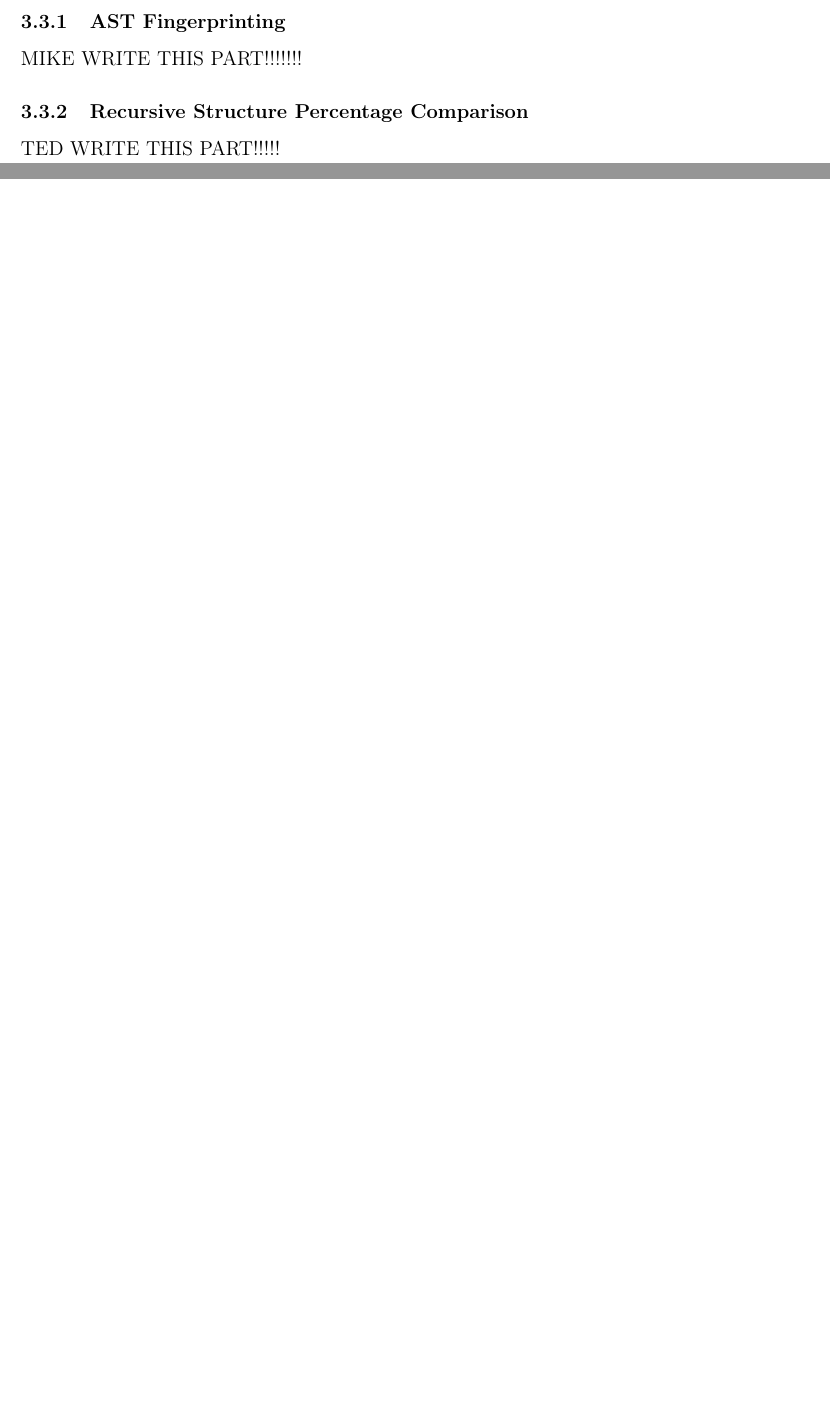
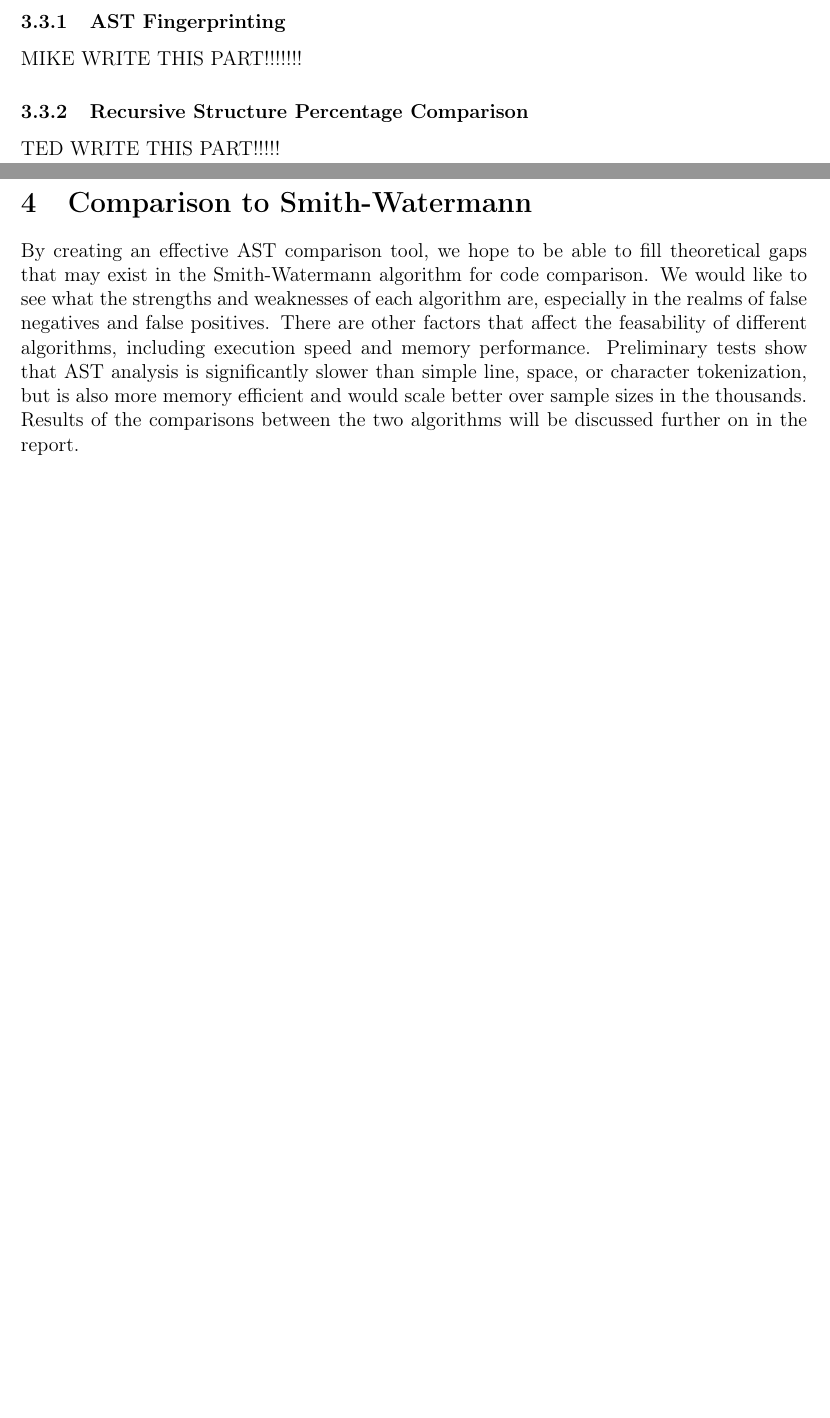
Before and after one commit to tmathmeyer/MQPReport, a LaTeX document (report/doc/src/main.ltx, which reads report/doc/src/compare.ltx): two parts of pages 7 and 8 of 10 before the commit and two parts of pages 7 and 8 of 11 after it, joined at a grey line, cut so that both start at the same text, the shorter picture padded with empty space. Compiled offline with pdfLaTeX.

Commit message:
worked on report

```diff
--- /dev/null
+++ b/report/doc/src/compare.ltx
@@ -0,0 +1,12 @@
+\section{Comparison to Smith-Watermann}
+\label{sec:discussComparison}
+By creating an effective AST comparison tool, we hope to be able to fill
+theoretical gaps that may exist in the Smith-Watermann algorithm for code
+comparison. We would like to see what the strengths and weaknesses of each
+algorithm are, especially in the realms of false negatives and false positives.
+There are other factors that affect the feasability of different algorithms,
+including execution speed and memory performance. Preliminary tests show that
+AST analysis is significantly slower than simple line, space, or character
+tokenization, but is also more memory efficient and would scale better over
+sample sizes in the thousands. Results of the comparisons between the two
+algorithms will be discussed further on in the report.
--- a/report/doc/src/main.ltx
+++ b/report/doc/src/main.ltx
@@ -92,6 +92,9 @@ more information about the projects program at WPI, please see
 % Our Approach
 \input{approach.ltx}
 
+% comparison to smithwaterman
+\input{compare.ltx}
+
 % Experimental Verification
 % \input{methodology.ltx}
 
```
